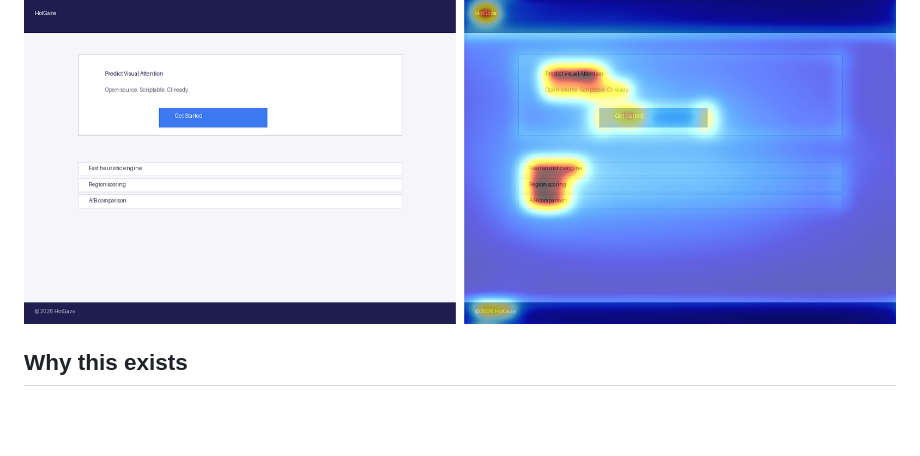
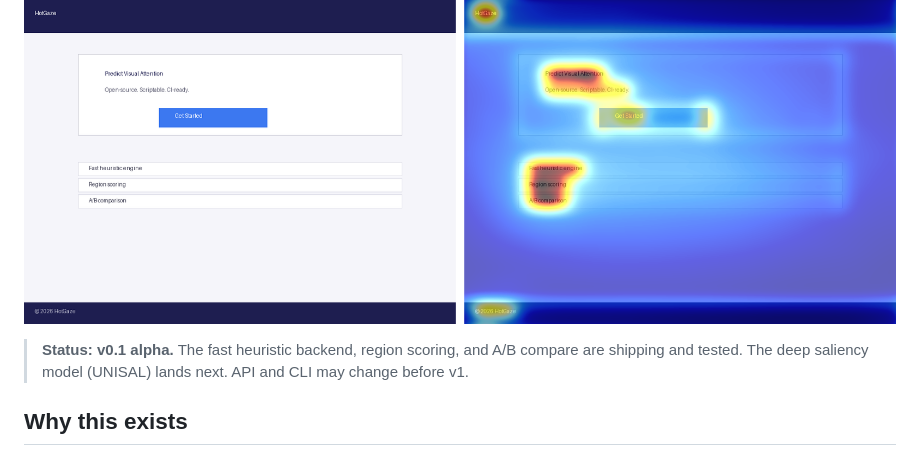
Before and after one commit to suryakosaraju/hotgaze, a Markdown page: README.md, the part around the change. Drawn GitHub-style; blank space fills up the shorter version.

Commit message:
docs: restore status banner

```diff
--- a/README.md
+++ b/README.md
@@ -9,6 +9,8 @@ Attention heatmaps for UI screenshots — with **numeric scores and A/B compare*
 Predict where users' eyes land on a design, get a machine-readable attention share for any region, and diff two variants to see which one wins and by how much. Local, offline, MIT-licensed.
 
 ![Original design next to its HotGaze attention overlay — headline, CTA, and sidebar items glow hot](docs/demo.png)
+
+> **Status: v0.1 alpha.** The fast heuristic backend, region scoring, and A/B compare are shipping and tested. The deep saliency model (UNISAL) lands next. API and CLI may change before v1.
 
 ## Why this exists
 
```
